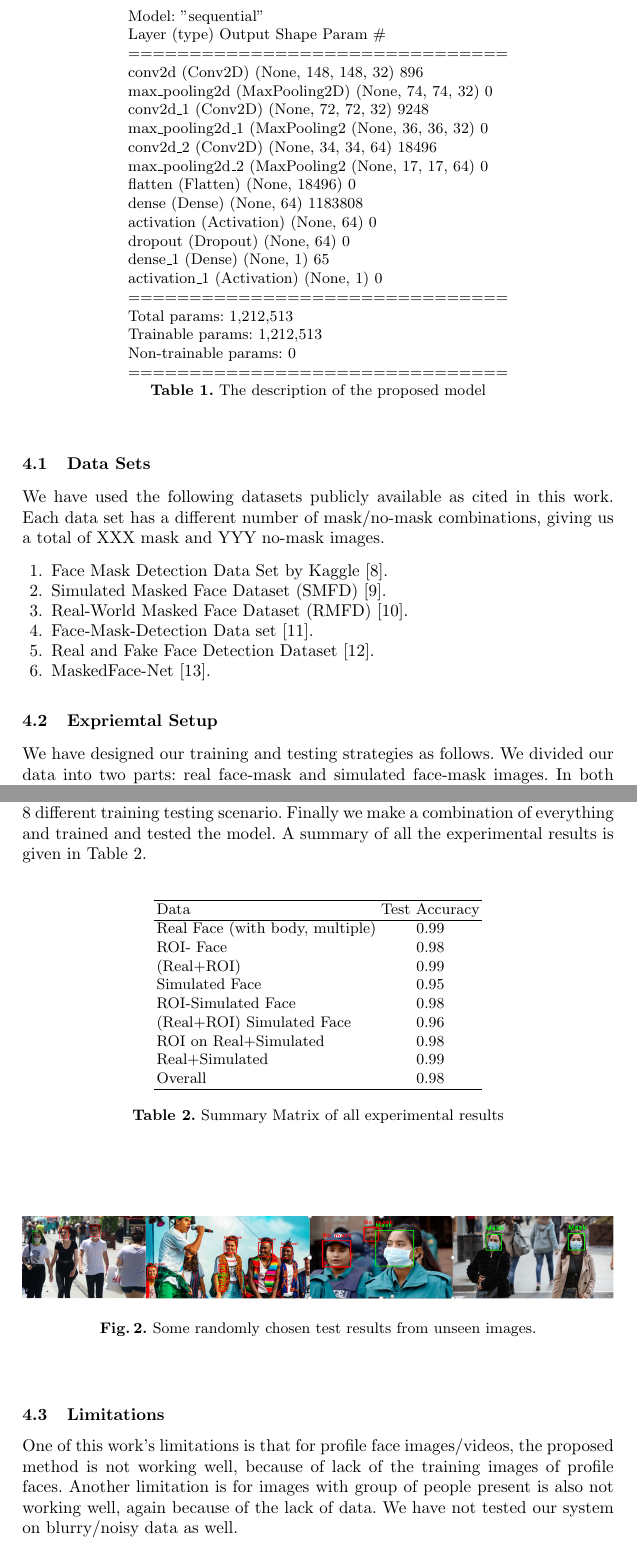
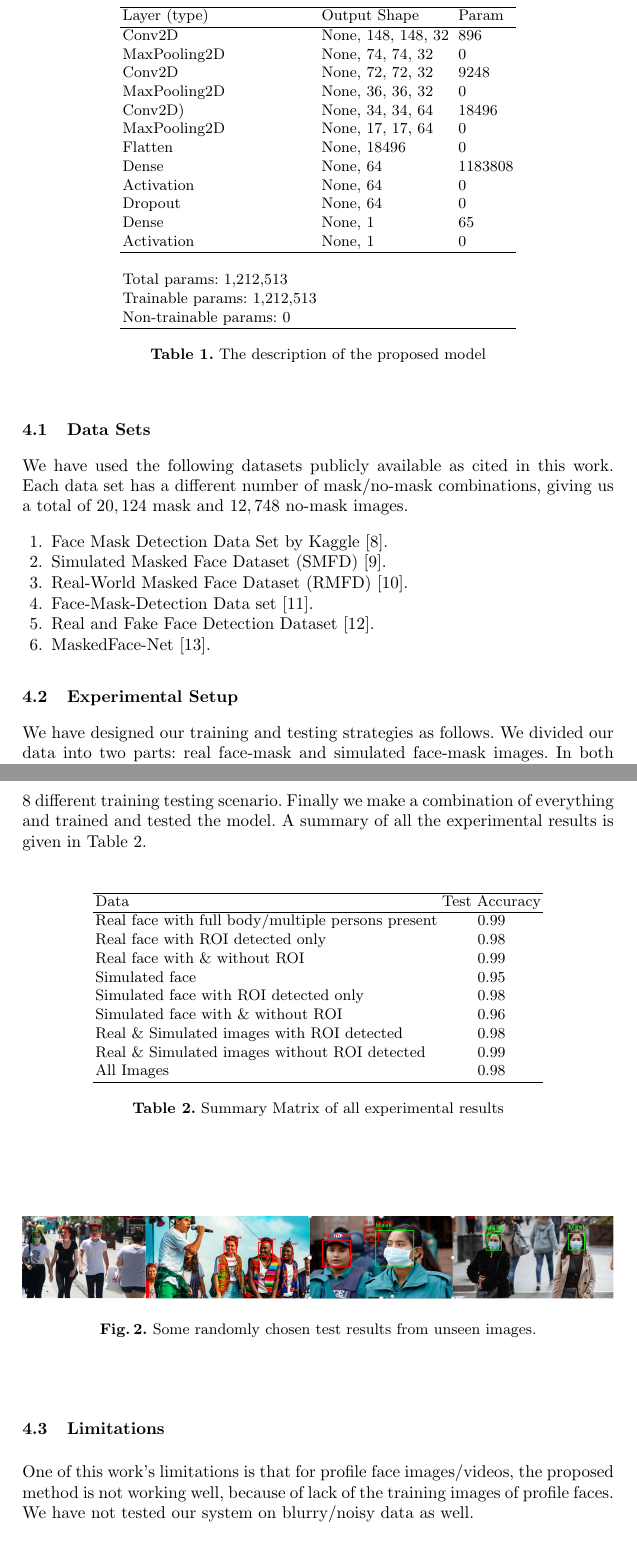
Before and after one commit to hasanpoet/FaceMaskPaper, a LaTeX document (author.tex): two parts of pages 4 and 5 of 6, joined at a grey line, cut at the place of the change. Compiled offline with pdfLaTeX.

Commit message:
- completed first draft. - do we need to add something in proposed method? - are the table 2 item names fine?

```diff
--- a/author.tex
+++ b/author.tex
@@ -82,28 +82,27 @@ The model we are proposing is outlined in table \ref{modelTable}. Our proposed m
 
 \begin{table}[]
 \centering
-\begin{tabular}{l}
-Model: "sequential"                                                                                                                \\
-
-Layer (type)                 Output Shape              Param \#                                                                    \\
-===============================                                                   \\
-conv2d (Conv2D)              (None, 148, 148, 32)      896                                                                         \\
-max\_pooling2d (MaxPooling2D) (None, 74, 74, 32)        0                                                                          \\
-conv2d\_1 (Conv2D)            (None, 72, 72, 32)        9248                                                                       \\
-max\_pooling2d\_1 (MaxPooling2 (None, 36, 36, 32)        0                                                                         \\
-conv2d\_2 (Conv2D)            (None, 34, 34, 64)        18496                                                                      \\
-max\_pooling2d\_2 (MaxPooling2 (None, 17, 17, 64)        0                                                                         \\
-flatten (Flatten)            (None, 18496)             0                                                                           \\
-dense (Dense)                (None, 64)                1183808                                                                     \\
-activation (Activation)      (None, 64)                0                                                                           \\
-dropout (Dropout)            (None, 64)                0                                                                           \\
-dense\_1 (Dense)              (None, 1)                 65                                                                         \\
-activation\_1 (Activation)    (None, 1)                 0                                                                          \\
-===============================                                                   \\
-Total params: 1,212,513                                                                                                            \\
-Trainable params: 1,212,513                                                                                                        \\
-Non-trainable params: 0                                                                                                            \\
-===============================
+\begin{tabular}{llll}
+\hline
+Layer (type) &  Output Shape & &  Param \\
+\hline
+Conv2D & None, 148, 148, 32 & & 896 \\
+MaxPooling2D & None, 74, 74, 32 & & 0 \\
+Conv2D & None, 72, 72, 32 && 9248 \\
+MaxPooling2D & None, 36, 36, 32 & & 0 \\
+Conv2D) & None, 34, 34, 64 & & 18496 \\
+MaxPooling2D & None, 17, 17, 64 & & 0 \\
+Flatten & None, 18496 & & 0 \\
+Dense & None, 64 & & 1183808 \\
+Activation & None, 64 & & 0 \\
+Dropout & None, 64 & &  0 \\
+Dense & None, 1 & &  65 \\
+Activation & None, 1 & &  0 \\
+\hline \\
+Total params: 1,212,513 \\
+Trainable params: 1,212,513 \\
+Non-trainable params: 0 \\
+\hline \\
 \end{tabular}
 \caption{The description of the proposed model}
 \label{modelTable}
@@ -114,7 +113,7 @@ Non-trainable params: 0
 In this section we will briefly report our experimental results and data set descriptions.
 
 \subsection{Data Sets}
-We have used the following datasets publicly available as cited in this work. Each data set has a different number of mask/no-mask combinations, giving us a total of XXX mask and YYY no-mask images.
+We have used the following datasets publicly available as cited in this work. Each data set has a different number of mask/no-mask combinations, giving us a total of $20,124$ mask and $12,748$ no-mask images.
 \begin{enumerate}
   \item Face Mask Detection Data Set by Kaggle \cite{kagglefacemask}.
   \item Simulated Masked Face Dataset (SMFD) \cite{smfd}.
@@ -124,7 +123,7 @@ We have used the following datasets publicly available as cited in this work. Ea
   \item MaskedFace-Net \cite{learned2016labeled}.
 \end{enumerate}
 
-\subsection{Expriemtal Setup}
+\subsection{Experimental Setup}
 
 We have designed our training and testing strategies as follows. We divided our data into two parts: real face-mask and simulated face-mask images. In both parts we have masked and non-masked images. Now during training and testing we further divided our images into two more parts: training and testing with specifying the Region of Interest (ROI/Face) and without specifying so. So finally the training and testing combinations are $(i)$ real face images with/without ROI and $(ii)$ simulated face images with/without ROI. We have another $(iii)$ category called real images with multiple persons present or full body present (i.e. not only face) and we have the two sub-categories of with/without ROI there as well. Now we mixed both real and simulated image set together as $(iv)$ and subdivided it similarly with and without specifying ROI. These combinations give us a total of 8 different training testing scenario. Finally we make a combination of everything and trained and tested the model. A summary of all the experimental results is given in Table \ref{expResult}.
 
@@ -134,15 +133,15 @@ We have designed our training and testing strategies as follows. We divided our
 \hline
 Data & Test Accuracy \\
 \hline
-Real Face (with body, multiple) & 0.99 \\
-ROI- Face                       & 0.98 \\
-(Real+ROI)                      & 0.99 \\
-Simulated Face                  & 0.95 \\
-ROI-Simulated Face              & 0.98 \\
-(Real+ROI) Simulated Face       & 0.96 \\
-ROI on Real+Simulated           & 0.98 \\
-Real+Simulated                  & 0.99 \\
-Overall                         & 0.98 \\
+Real face with full body/multiple persons present & 0.99 \\
+Real face with ROI detected only                       & 0.98 \\
+Real face with \& without ROI                      & 0.99 \\
+Simulated face                  & 0.95 \\
+Simulated face with ROI detected  only            & 0.98 \\
+Simulated face with \& without ROI       & 0.96 \\
+Real \& Simulated images with ROI detected           & 0.98 \\
+Real \& Simulated images without ROI detected                 & 0.99 \\
+All Images                         & 0.98 \\
 \hline \\
 \end{tabular}
 \caption{Summary Matrix of all experimental results}
@@ -158,7 +157,7 @@ Overall                         & 0.98 \\
 
 \subsection{Limitations}
 
-One of this work's limitations is that for profile face images/videos, the proposed method is not working well, because of lack of the training images of profile faces. Another limitation is for images with group of people present is also not working well, again because of the lack of data. We have not tested our system on blurry/noisy data as well.
+One of this work's limitations is that for profile face images/videos, the proposed method is not working well, because of lack of the training images of profile faces. We have not tested our system on blurry/noisy data as well.
 
 \subsection{Future Works}
 
```
Also changed, not shown: author.pdf, 1 other file.
